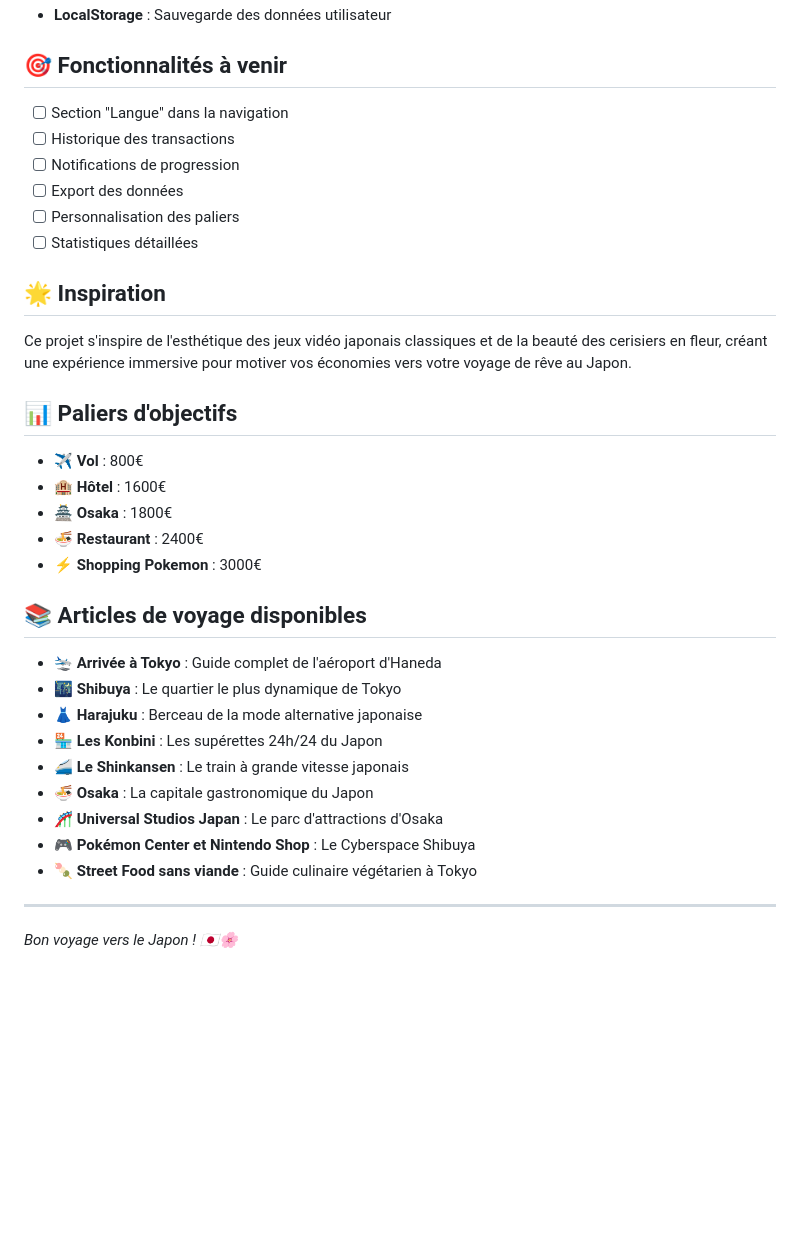
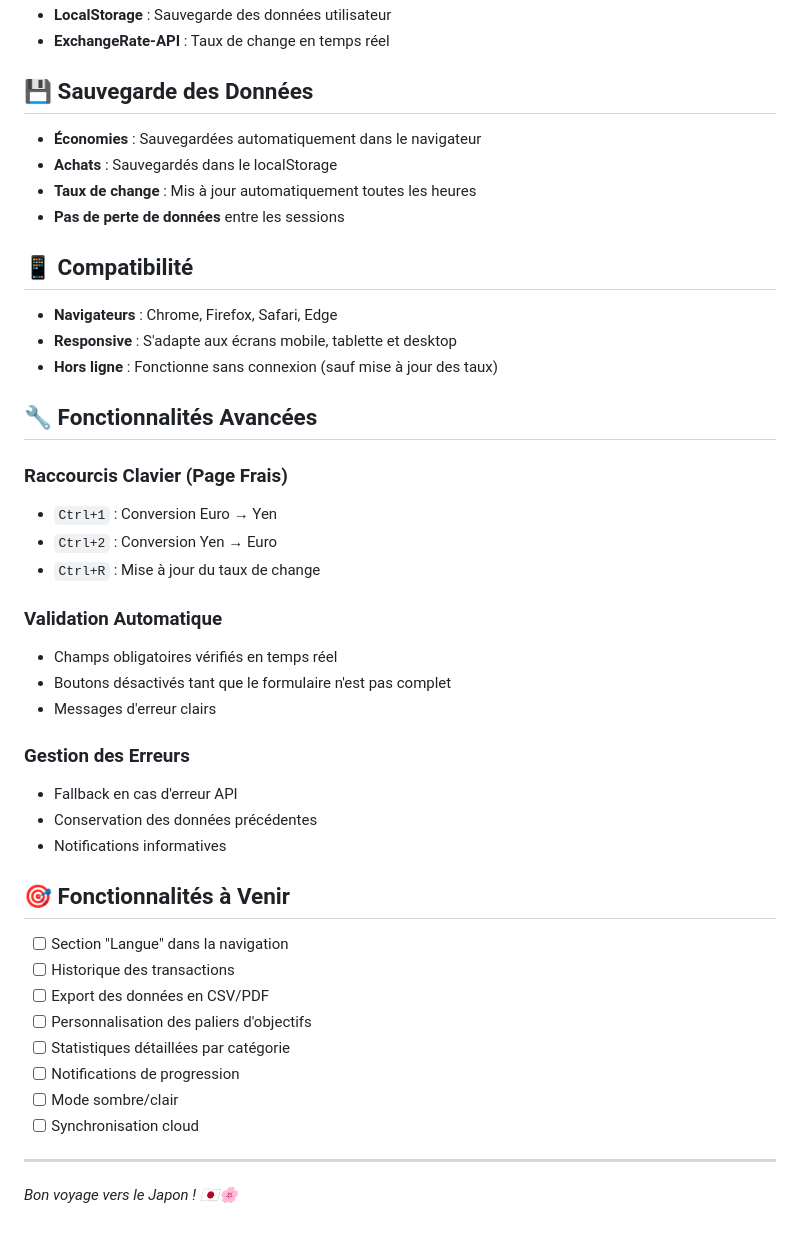
Before and after one commit to AllieEco/objectif_japon, a Markdown page: README.md, the part around one of its changes. GitHub-like rendering; blank space fills up the shorter version.

```diff
--- a/README.md
+++ b/README.md
@@ -66,37 +139,46 @@ objectif_japon/
 - **LocalStorage** : Sauvegarde des données utilisateur
+- **ExchangeRate-API** : Taux de change en temps réel
 
-## 🎯 Fonctionnalités à venir
+## 💾 Sauvegarde des Données
+
+- **Économies** : Sauvegardées automatiquement dans le navigateur
+- **Achats** : Sauvegardés dans le localStorage
+- **Taux de change** : Mis à jour automatiquement toutes les heures
+- **Pas de perte de données** entre les sessions
+
+## 📱 Compatibilité
+
+- **Navigateurs** : Chrome, Firefox, Safari, Edge
+- **Responsive** : S'adapte aux écrans mobile, tablette et desktop
+- **Hors ligne** : Fonctionne sans connexion (sauf mise à jour des taux)
+
+## 🔧 Fonctionnalités Avancées
+
+### Raccourcis Clavier (Page Frais)
+- `Ctrl+1` : Conversion Euro → Yen
+- `Ctrl+2` : Conversion Yen → Euro
+- `Ctrl+R` : Mise à jour du taux de change
+
+### Validation Automatique
+- Champs obligatoires vérifiés en temps réel
+- Boutons désactivés tant que le formulaire n'est pas complet
+- Messages d'erreur clairs
+
+### Gestion des Erreurs
+- Fallback en cas d'erreur API
+- Conservation des données précédentes
+- Notifications informatives
+
+## 🎯 Fonctionnalités à Venir
 
 - [ ] Section "Langue" dans la navigation
 - [ ] Historique des transactions
+- [ ] Export des données en CSV/PDF
+- [ ] Personnalisation des paliers d'objectifs
+- [ ] Statistiques détaillées par catégorie
 - [ ] Notifications de progression
-- [ ] Export des données
-- [ ] Personnalisation des paliers
-- [ ] Statistiques détaillées
-
-## 🌟 Inspiration
-
-Ce projet s'inspire de l'esthétique des jeux vidéo japonais classiques et de la beauté des cerisiers en fleur, créant une expérience immersive pour motiver vos économies vers votre voyage de rêve au Japon.
-
-## 📊 Paliers d'objectifs
-
-- **✈️ Vol** : 800€
-- **🏨 Hôtel** : 1600€
-- **🏯 Osaka** : 1800€
-- **🍜 Restaurant** : 2400€
-- **⚡ Shopping Pokemon** : 3000€
-
-## 📚 Articles de voyage disponibles
-
-- **🛬 Arrivée à Tokyo** : Guide complet de l'aéroport d'Haneda
-- **🌃 Shibuya** : Le quartier le plus dynamique de Tokyo
-- **👗 Harajuku** : Berceau de la mode alternative japonaise
-- **🏪 Les Konbini** : Les supérettes 24h/24 du Japon
-- **🚄 Le Shinkansen** : Le train à grande vitesse japonais
-- **🍜 Osaka** : La capitale gastronomique du Japon
-- **🎢 Universal Studios Japan** : Le parc d'attractions d'Osaka
-- **🎮 Pokémon Center et Nintendo Shop** : Le Cyberspace Shibuya
-- **🍡 Street Food sans viande** : Guide culinaire végétarien à Tokyo
+- [ ] Mode sombre/clair
+- [ ] Synchronisation cloud
 
 ---
 
```
Also changed, not shown: other parts of README.md (+113 -40 lines).
